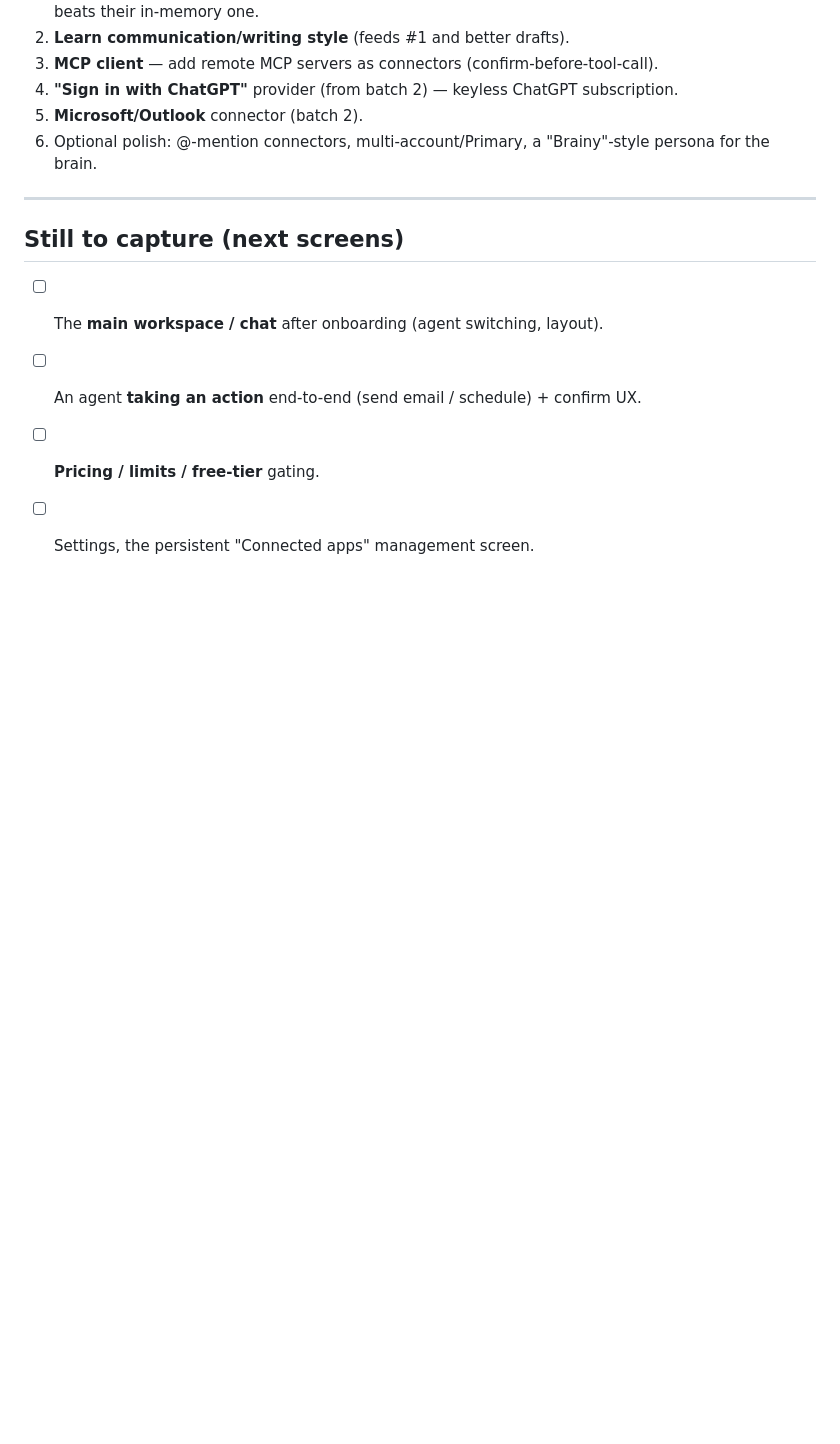
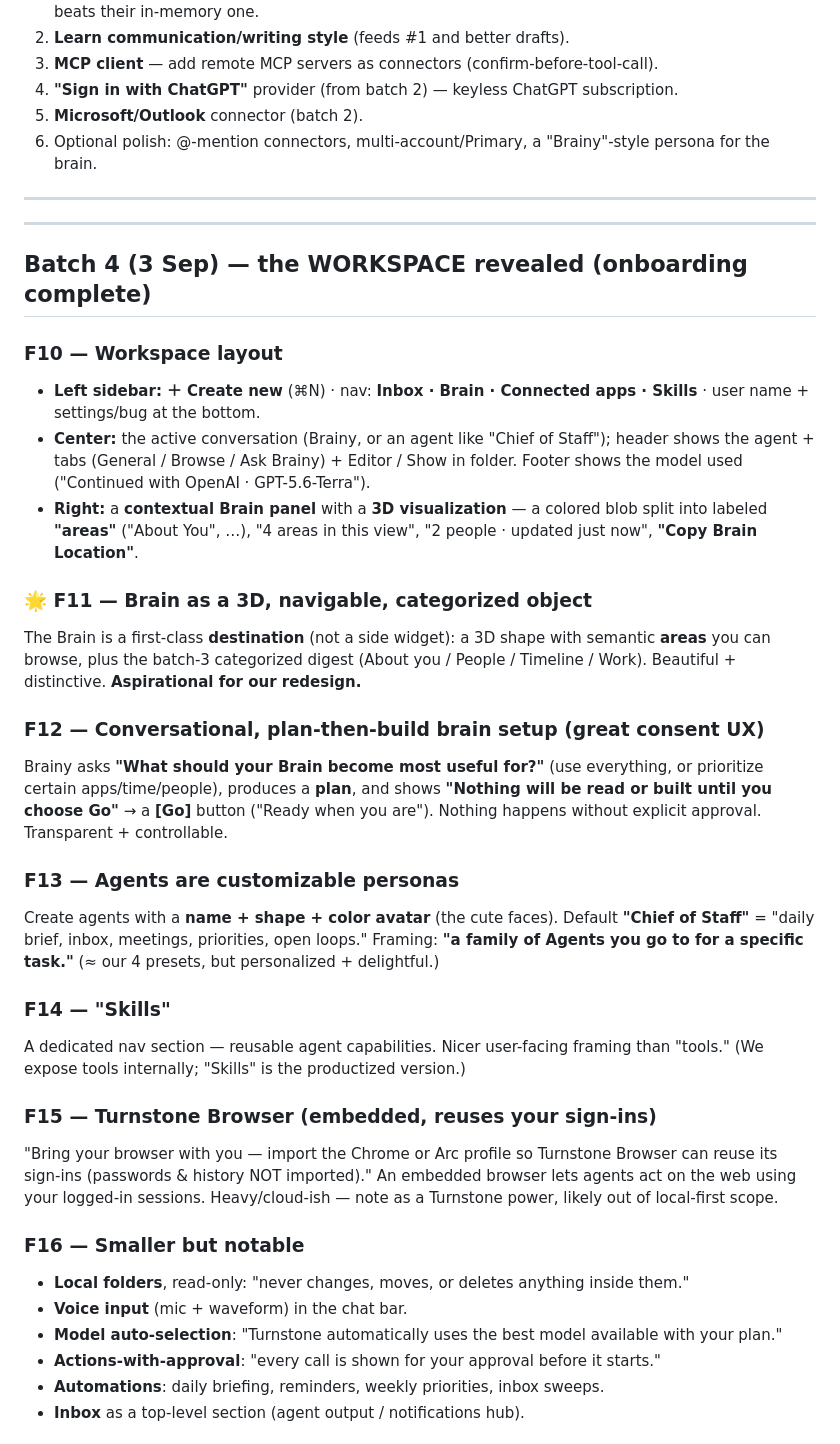
Before and after one commit to suryansh2846code/TURNOVER, a Markdown page: docs/TURNSTONE-TEARDOWN.md, the part around one of its changes. Drawn GitHub-style; blank space fills up the shorter version.

```diff
--- a/docs/TURNSTONE-TEARDOWN.md
+++ b/docs/TURNSTONE-TEARDOWN.md
@@ -312,8 +312,53 @@ call."*
 
 ---
 
-## Still to capture (next screens)
-- [ ] The **main workspace / chat** after onboarding (agent switching, layout).
-- [ ] An agent **taking an action** end-to-end (send email / schedule) + confirm UX.
-- [ ] **Pricing / limits / free-tier** gating.
-- [ ] Settings, the persistent "Connected apps" management screen.
+---
+
+## Batch 4 (3 Sep) — the WORKSPACE revealed (onboarding complete)
+
+### F10 — Workspace layout
+- **Left sidebar:** **＋ Create new** (⌘N) · nav: **Inbox · Brain · Connected apps ·
+  Skills** · user name + settings/bug at the bottom.
+- **Center:** the active conversation (Brainy, or an agent like "Chief of Staff");
+  header shows the agent + tabs (General / Browse / Ask Brainy) + Editor / Show in
+  folder. Footer shows the model used ("Continued with OpenAI · GPT-5.6-Terra").
+- **Right:** a **contextual Brain panel** with a **3D visualization** — a colored
+  blob split into labeled **"areas"** ("About You", …), "4 areas in this view",
+  "2 people · updated just now", **"Copy Brain Location"**.
+
+### 🌟 F11 — Brain as a 3D, navigable, categorized object
+The Brain is a first-class **destination** (not a side widget): a 3D shape with
+semantic **areas** you can browse, plus the batch-3 categorized digest (About you /
+People / Timeline / Work). Beautiful + distinctive. **Aspirational for our redesign.**
+
+### F12 — Conversational, plan-then-build brain setup (great consent UX)
+Brainy asks **"What should your Brain become most useful for?"** (use everything, or
+prioritize certain apps/time/people), produces a **plan**, and shows **"Nothing will
+be read or built until you choose Go"** → a **[Go]** button ("Ready when you are").
+Nothing happens without explicit approval. Transparent + controllable.
+
+### F13 — Agents are customizable personas
+Create agents with a **name + shape + color avatar** (the cute faces). Default
+**"Chief of Staff"** = "daily brief, inbox, meetings, priorities, open loops."
+Framing: **"a family of Agents you go to for a specific task."** (≈ our 4 presets,
+but personalized + delightful.)
+
+### F14 — "Skills"
+A dedicated nav section — reusable agent capabilities. Nicer user-facing framing
+than "tools." (We expose tools internally; "Skills" is the productized version.)
+
+### F15 — Turnstone Browser (embedded, reuses your sign-ins)
+"Bring your browser with you — import the Chrome or Arc profile so Turnstone Browser
+can reuse its sign-ins (passwords & history NOT imported)." An embedded browser lets
+agents act on the web using your logged-in sessions. Heavy/cloud-ish — note as a
+Turnstone power, likely out of local-first scope.
+
+### F16 — Smaller but notable
+- **Local folders**, read-only: "never changes, moves, or deletes anything inside them."
+- **Voice input** (mic + waveform) in the chat bar.
+- **Model auto-selection**: "Turnstone automatically uses the best model available
+  with your plan."
+- **Actions-with-approval**: "every call is shown for your approval before it starts."
+- **Automations**: daily briefing, reminders, weekly priorities, inbox sweeps.
+- **Inbox** as a top-level section (agent output / notifications hub).
+
```
Also changed, not shown: other parts of docs/TURNSTONE-TEARDOWN.md (+41 -0 lines).
